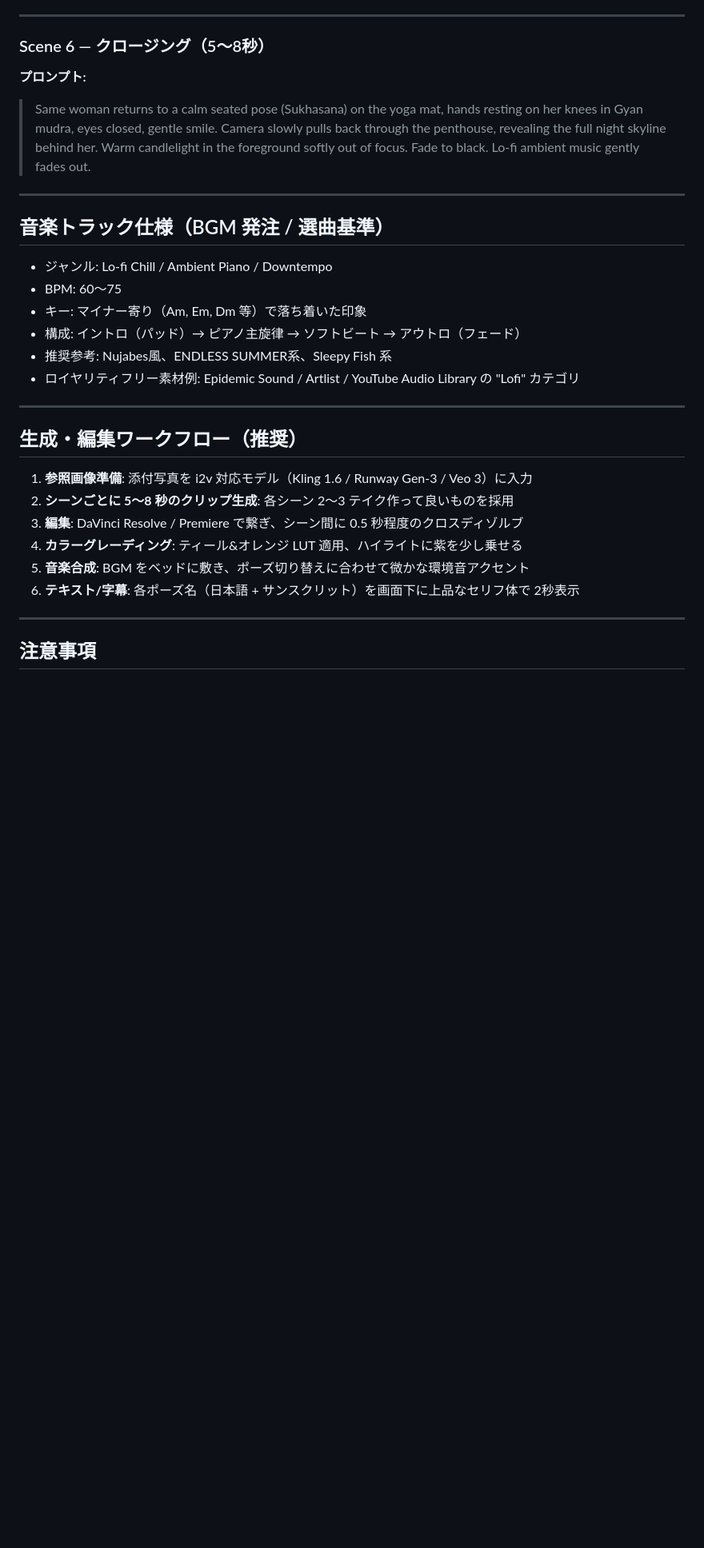
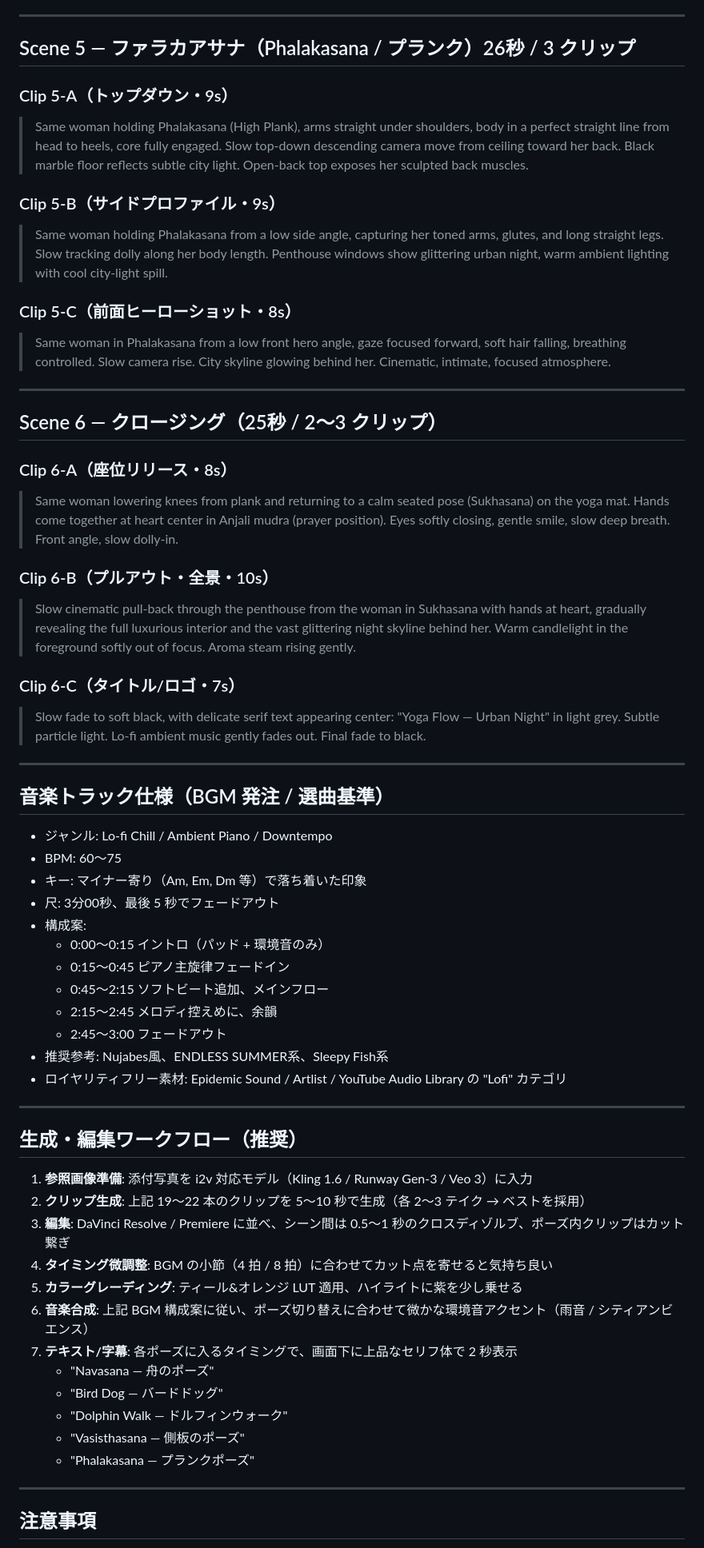
Before and after one commit to volleytare-max/Claude, a Markdown page: yoga-video-prompts.md, the part around one of its changes. Shown at 80% size. Rendered like a GitHub page; blank space fills up the shorter version.

Commit message:
feat: 動画尺を3分構成に拡張
各ポーズを5〜10秒のクリップ複数（左右両側・アングル違い・呼吸ホールド）に
分割し、合計約180秒の構成に再設計。BGM構成も3分尺に合わせて
イントロ/メインフロー/アウトロのタイムラインを追加。

https://claude.ai/code/session_01DmZTepTayGVEoiYBSsHbxo

```diff
--- a/yoga-video-prompts.md
+++ b/yoga-video-prompts.md
@@ -72,9 +126,29 @@ Veo / Sora / Runway / Kling 等の動画生成AIに投入する想定。
 
 ---
 
-### Scene 6 — クロージング（5〜8秒）
-**プロンプト:**
-> Same woman returns to a calm seated pose (Sukhasana) on the yoga mat, hands resting on her knees in Gyan mudra, eyes closed, gentle smile. Camera slowly pulls back through the penthouse, revealing the full night skyline behind her. Warm candlelight in the foreground softly out of focus. Fade to black. Lo-fi ambient music gently fades out.
+## Scene 5 — ファラカアサナ（Phalakasana / プランク）26秒 / 3 クリップ
+
+### Clip 5-A（トップダウン・9s）
+> Same woman holding Phalakasana (High Plank), arms straight under shoulders, body in a perfect straight line from head to heels, core fully engaged. Slow top-down descending camera move from ceiling toward her back. Black marble floor reflects subtle city light. Open-back top exposes her sculpted back muscles.
+
+### Clip 5-B（サイドプロファイル・9s）
+> Same woman holding Phalakasana from a low side angle, capturing her toned arms, glutes, and long straight legs. Slow tracking dolly along her body length. Penthouse windows show glittering urban night, warm ambient lighting with cool city-light spill.
+
+### Clip 5-C（前面ヒーローショット・8s）
+> Same woman in Phalakasana from a low front hero angle, gaze focused forward, soft hair falling, breathing controlled. Slow camera rise. City skyline glowing behind her. Cinematic, intimate, focused atmosphere.
+
+---
+
+## Scene 6 — クロージング（25秒 / 2〜3 クリップ）
+
+### Clip 6-A（座位リリース・8s）
+> Same woman lowering knees from plank and returning to a calm seated pose (Sukhasana) on the yoga mat. Hands come together at heart center in Anjali mudra (prayer position). Eyes softly closing, gentle smile, slow deep breath. Front angle, slow dolly-in.
+
+### Clip 6-B（プルアウト・全景・10s）
+> Slow cinematic pull-back through the penthouse from the woman in Sukhasana with hands at heart, gradually revealing the full luxurious interior and the vast glittering night skyline behind her. Warm candlelight in the foreground softly out of focus. Aroma steam rising gently.
+
+### Clip 6-C（タイトル/ロゴ・7s）
+> Slow fade to soft black, with delicate serif text appearing center: "Yoga Flow — Urban Night" in light grey. Subtle particle light. Lo-fi ambient music gently fades out. Final fade to black.
 
 ---
 
@@ -83,20 +157,32 @@ Veo / Sora / Runway / Kling 等の動画生成AIに投入する想定。
 - ジャンル: Lo-fi Chill / Ambient Piano / Downtempo
 - BPM: 60〜75
 - キー: マイナー寄り（Am, Em, Dm 等）で落ち着いた印象
-- 構成: イントロ（パッド）→ ピアノ主旋律 → ソフトビート → アウトロ（フェード）
-- 推奨参考: Nujabes風、ENDLESS SUMMER系、Sleepy Fish 系
-- ロイヤリティフリー素材例: Epidemic Sound / Artlist / YouTube Audio Library の "Lofi" カテゴリ
+- 尺: 3分00秒、最後 5 秒でフェードアウト
+- 構成案:
+  - 0:00〜0:15 イントロ（パッド + 環境音のみ）
+  - 0:15〜0:45 ピアノ主旋律フェードイン
+  - 0:45〜2:15 ソフトビート追加、メインフロー
+  - 2:15〜2:45 メロディ控えめに、余韻
+  - 2:45〜3:00 フェードアウト
+- 推奨参考: Nujabes風、ENDLESS SUMMER系、Sleepy Fish系
+- ロイヤリティフリー素材: Epidemic Sound / Artlist / YouTube Audio Library の "Lofi" カテゴリ
 
 ---
 
 ## 生成・編集ワークフロー（推奨）
 
 1. **参照画像準備**: 添付写真を i2v 対応モデル（Kling 1.6 / Runway Gen-3 / Veo 3）に入力
-2. **シーンごとに 5〜8 秒のクリップ生成**: 各シーン 2〜3 テイク作って良いものを採用
-3. **編集**: DaVinci Resolve / Premiere で繋ぎ、シーン間に 0.5 秒程度のクロスディゾルブ
-4. **カラーグレーディング**: ティール&オレンジ LUT 適用、ハイライトに紫を少し乗せる
-5. **音楽合成**: BGM をベッドに敷き、ポーズ切り替えに合わせて微かな環境音アクセント
-6. **テキスト/字幕**: 各ポーズ名（日本語 + サンスクリット）を画面下に上品なセリフ体で 2秒表示
+2. **クリップ生成**: 上記 19〜22 本のクリップを 5〜10 秒で生成（各 2〜3 テイク → ベストを採用）
+3. **編集**: DaVinci Resolve / Premiere に並べ、シーン間は 0.5〜1 秒のクロスディゾルブ、ポーズ内クリップはカット繋ぎ
+4. **タイミング微調整**: BGM の小節（4 拍 / 8 拍）に合わせてカット点を寄せると気持ち良い
+5. **カラーグレーディング**: ティール&オレンジ LUT 適用、ハイライトに紫を少し乗せる
+6. **音楽合成**: 上記 BGM 構成案に従い、ポーズ切り替えに合わせて微かな環境音アクセント（雨音 / シティアンビエンス）
+7. **テキスト/字幕**: 各ポーズに入るタイミングで、画面下に上品なセリフ体で 2 秒表示
+   - "Navasana — 舟のポーズ"
+   - "Bird Dog — バードドッグ"
+   - "Dolphin Walk — ドルフィンウォーク"
+   - "Vasisthasana — 側板のポーズ"
+   - "Phalakasana — プランクポーズ"
 
 ---
 
```
Also changed, not shown: other parts of yoga-video-prompts.md (+76 -20 lines).
